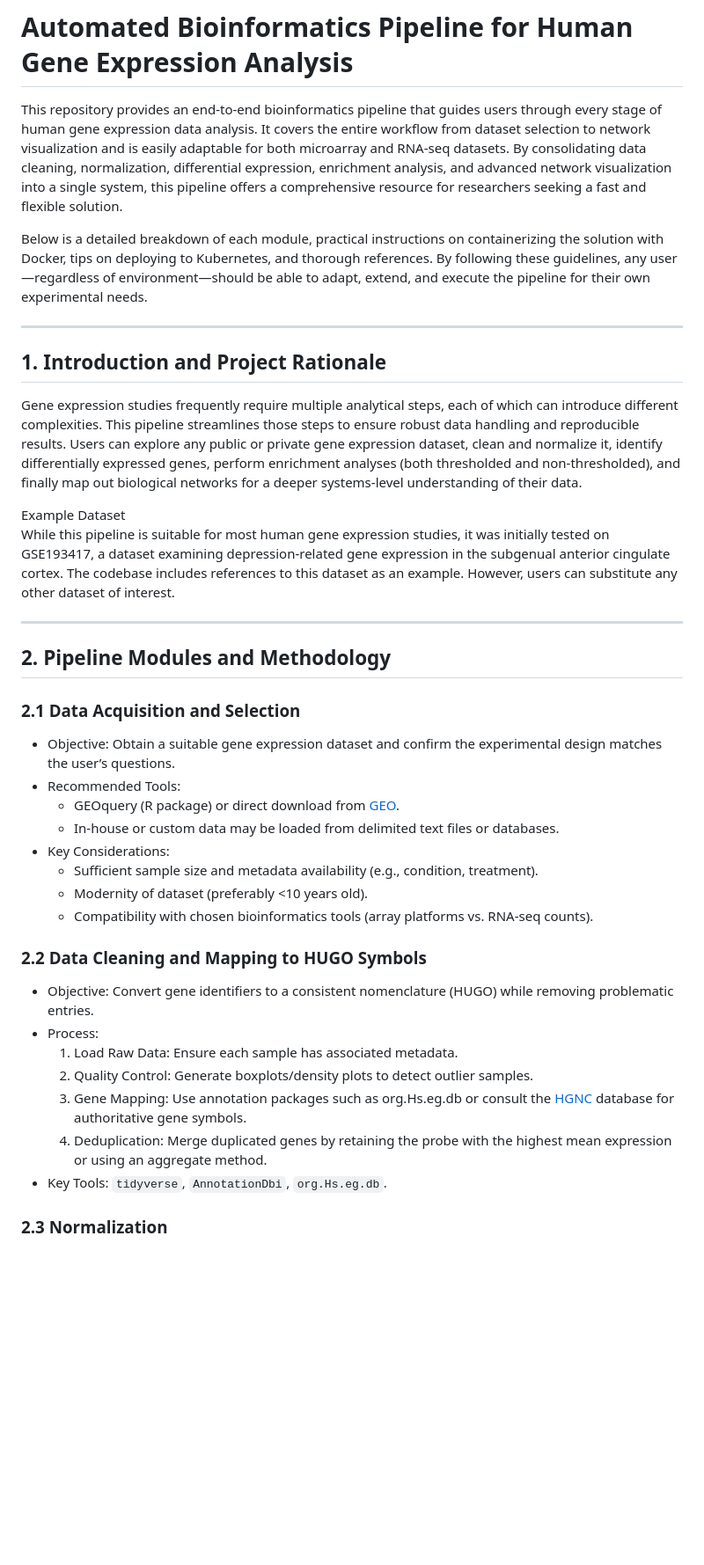
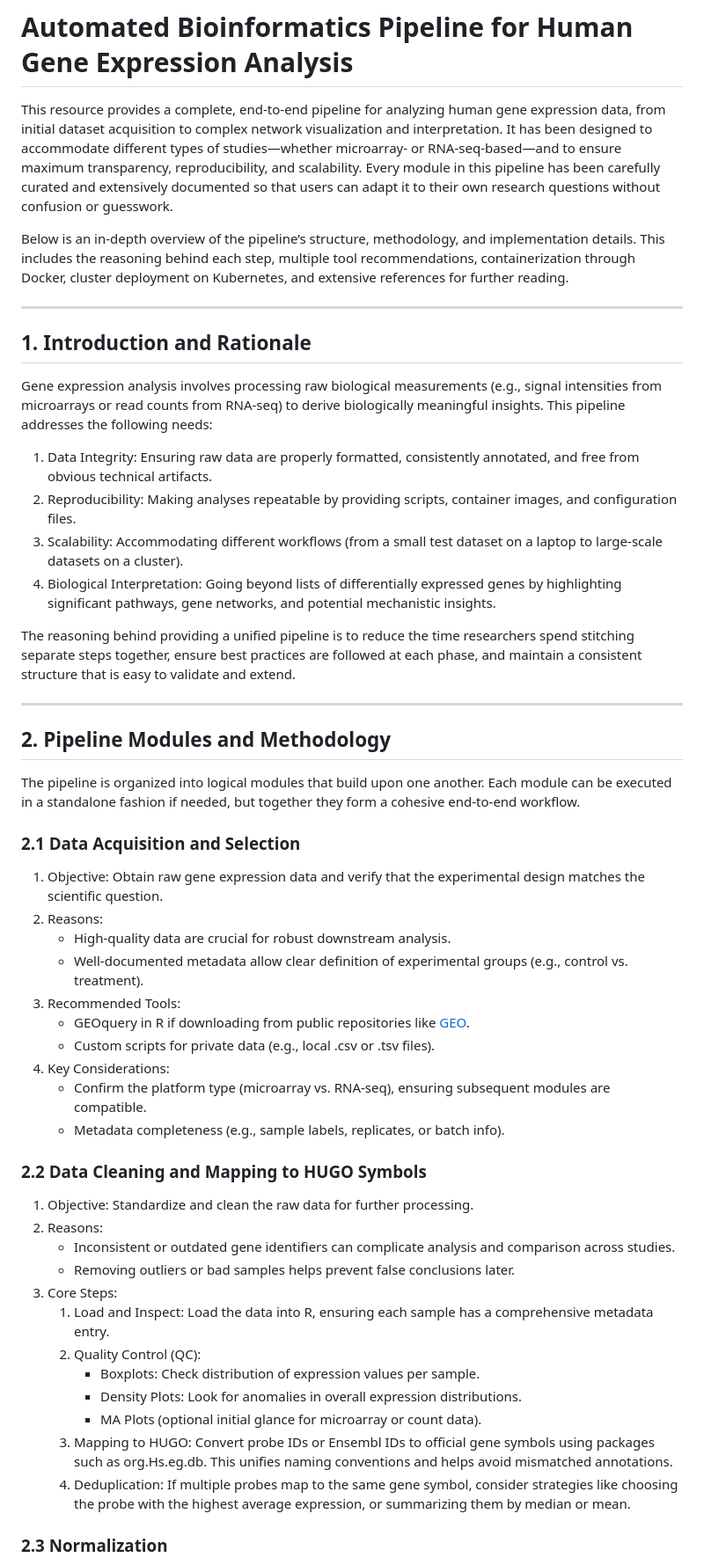
Before and after one commit to itsSabbir/bcb-dataprocessing, a Markdown page: README.md, the part around the change printed below. Shown: that part at 88% size. Rendered like a GitHub page; blank space fills up the shorter version.

```diff
--- a/README.md
+++ b/README.md
@@ -1,39 +1,54 @@
 # Automated Bioinformatics Pipeline for Human Gene Expression Analysis
 
-This repository provides an end-to-end bioinformatics pipeline that guides users through every stage of human gene expression data analysis. It covers the entire workflow from dataset selection to network visualization and is easily adaptable for both microarray and RNA-seq datasets. By consolidating data cleaning, normalization, differential expression, enrichment analysis, and advanced network visualization into a single system, this pipeline offers a comprehensive resource for researchers seeking a fast and flexible solution.
+This resource provides a complete, end-to-end pipeline for analyzing human gene expression data, from initial dataset acquisition to complex network visualization and interpretation. It has been designed to accommodate different types of studies—whether microarray- or RNA-seq-based—and to ensure maximum transparency, reproducibility, and scalability. Every module in this pipeline has been carefully curated and extensively documented so that users can adapt it to their own research questions without confusion or guesswork.
 
-Below is a detailed breakdown of each module, practical instructions on containerizing the solution with Docker, tips on deploying to Kubernetes, and thorough references. By following these guidelines, any user—regardless of environment—should be able to adapt, extend, and execute the pipeline for their own experimental needs.
+Below is an in-depth overview of the pipeline’s structure, methodology, and implementation details. This includes the reasoning behind each step, multiple tool recommendations, containerization through Docker, cluster deployment on Kubernetes, and extensive references for further reading.
 
 ---
 
-## 1. Introduction and Project Rationale
+## 1. Introduction and Rationale
 
-Gene expression studies frequently require multiple analytical steps, each of which can introduce different complexities. This pipeline streamlines those steps to ensure robust data handling and reproducible results. Users can explore any public or private gene expression dataset, clean and normalize it, identify differentially expressed genes, perform enrichment analyses (both thresholded and non-thresholded), and finally map out biological networks for a deeper systems-level understanding of their data.
+Gene expression analysis involves processing raw biological measurements (e.g., signal intensities from microarrays or read counts from RNA-seq) to derive biologically meaningful insights. This pipeline addresses the following needs:
 
-Example Dataset
-While this pipeline is suitable for most human gene expression studies, it was initially tested on GSE193417, a dataset examining depression-related gene expression in the subgenual anterior cingulate cortex. The codebase includes references to this dataset as an example. However, users can substitute any other dataset of interest.
+1. Data Integrity: Ensuring raw data are properly formatted, consistently annotated, and free from obvious technical artifacts.
+2. Reproducibility: Making analyses repeatable by providing scripts, container images, and configuration files.
+3. Scalability: Accommodating different workflows (from a small test dataset on a laptop to large-scale datasets on a cluster).
+4. Biological Interpretation: Going beyond lists of differentially expressed genes by highlighting significant pathways, gene networks, and potential mechanistic insights.
+
+The reasoning behind providing a unified pipeline is to reduce the time researchers spend stitching separate steps together, ensure best practices are followed at each phase, and maintain a consistent structure that is easy to validate and extend.
 
 ---
 
 ## 2. Pipeline Modules and Methodology
 
+The pipeline is organized into logical modules that build upon one another. Each module can be executed in a standalone fashion if needed, but together they form a cohesive end-to-end workflow.
+
 ### 2.1 Data Acquisition and Selection
-- Objective: Obtain a suitable gene expression dataset and confirm the experimental design matches the user’s questions.
-- Recommended Tools:
-  - GEOquery (R package) or direct download from [GEO](https://www.ncbi.nlm.nih.gov/geo/).
-  - In-house or custom data may be loaded from delimited text files or databases.
-- Key Considerations:
-  - Sufficient sample size and metadata availability (e.g., condition, treatment).
-  - Modernity of dataset (preferably <10 years old).
-  - Compatibility with chosen bioinformatics tools (array platforms vs. RNA-seq counts).
+
+1. Objective: Obtain raw gene expression data and verify that the experimental design matches the scientific question.
+2. Reasons:
+   - High-quality data are crucial for robust downstream analysis.
+   - Well-documented metadata allow clear definition of experimental groups (e.g., control vs. treatment).
+3. Recommended Tools:
+   - GEOquery in R if downloading from public repositories like [GEO](https://www.ncbi.nlm.nih.gov/geo/).
+   - Custom scripts for private data (e.g., local .csv or .tsv files).
+4. Key Considerations:
+   - Confirm the platform type (microarray vs. RNA-seq), ensuring subsequent modules are compatible.
+   - Metadata completeness (e.g., sample labels, replicates, or batch info).
 
 ### 2.2 Data Cleaning and Mapping to HUGO Symbols
-- Objective: Convert gene identifiers to a consistent nomenclature (HUGO) while removing problematic entries.
-- Process:
-  1. Load Raw Data: Ensure each sample has associated metadata.
-  2. Quality Control: Generate boxplots/density plots to detect outlier samples.
-  3. Gene Mapping: Use annotation packages such as org.Hs.eg.db or consult the [HGNC](https://www.genenames.org/) database for authoritative gene symbols.
-  4. Deduplication: Merge duplicated genes by retaining the probe with the highest mean expression or using an aggregate method.
-- Key Tools: `tidyverse`, `AnnotationDbi`, `org.Hs.eg.db`.
+
+1. Objective: Standardize and clean the raw data for further processing.
+2. Reasons:
+   - Inconsistent or outdated gene identifiers can complicate analysis and comparison across studies.
+   - Removing outliers or bad samples helps prevent false conclusions later.
+3. Core Steps:
+   1. Load and Inspect: Load the data into R, ensuring each sample has a comprehensive metadata entry.
+   2. Quality Control (QC):
+      - Boxplots: Check distribution of expression values per sample.
+      - Density Plots: Look for anomalies in overall expression distributions.
+      - MA Plots (optional initial glance for microarray or count data).
+   3. Mapping to HUGO: Convert probe IDs or Ensembl IDs to official gene symbols using packages such as org.Hs.eg.db. This unifies naming conventions and helps avoid mismatched annotations.
+   4. Deduplication: If multiple probes map to the same gene symbol, consider strategies like choosing the probe with the highest average expression, or summarizing them by median or mean.
 
 ### 2.3 Normalization
```
Also changed, not shown: other parts of README.md (+153 -99 lines).
